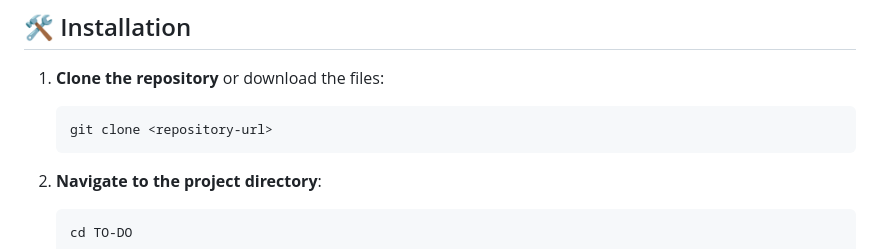
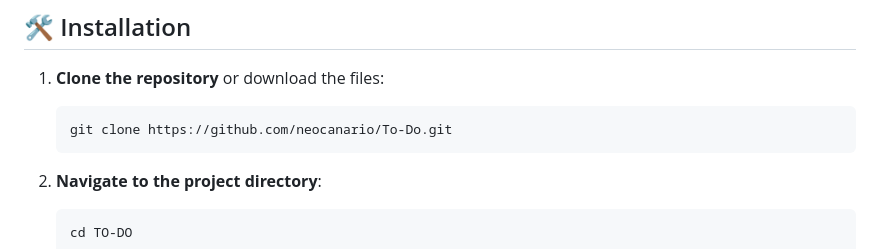
Before and after one commit to neocanario/To-Do, a Markdown page: README.md, the part around the change. Rendered like a GitHub page.

Commit message:
cambio del Readme

````diff
--- a/README.md
+++ b/README.md
@@ -31,7 +31,7 @@ No prerequisites needed! This is a simple static web application that runs direc
 
 1. **Clone the repository** or download the files:
    ```bash
-   git clone <repository-url>
+   git clone https://github.com/neocanario/To-Do.git
    ```
 
 2. **Navigate to the project directory**:
````
